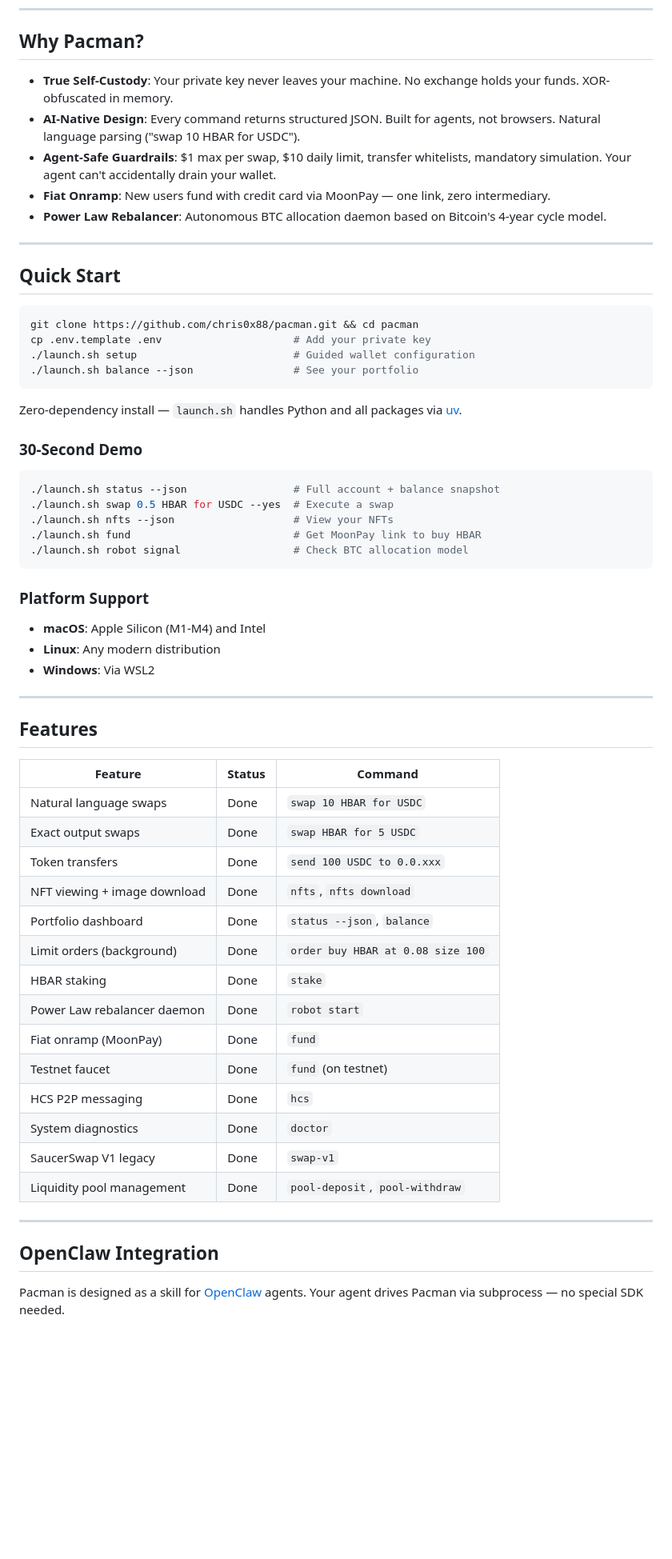
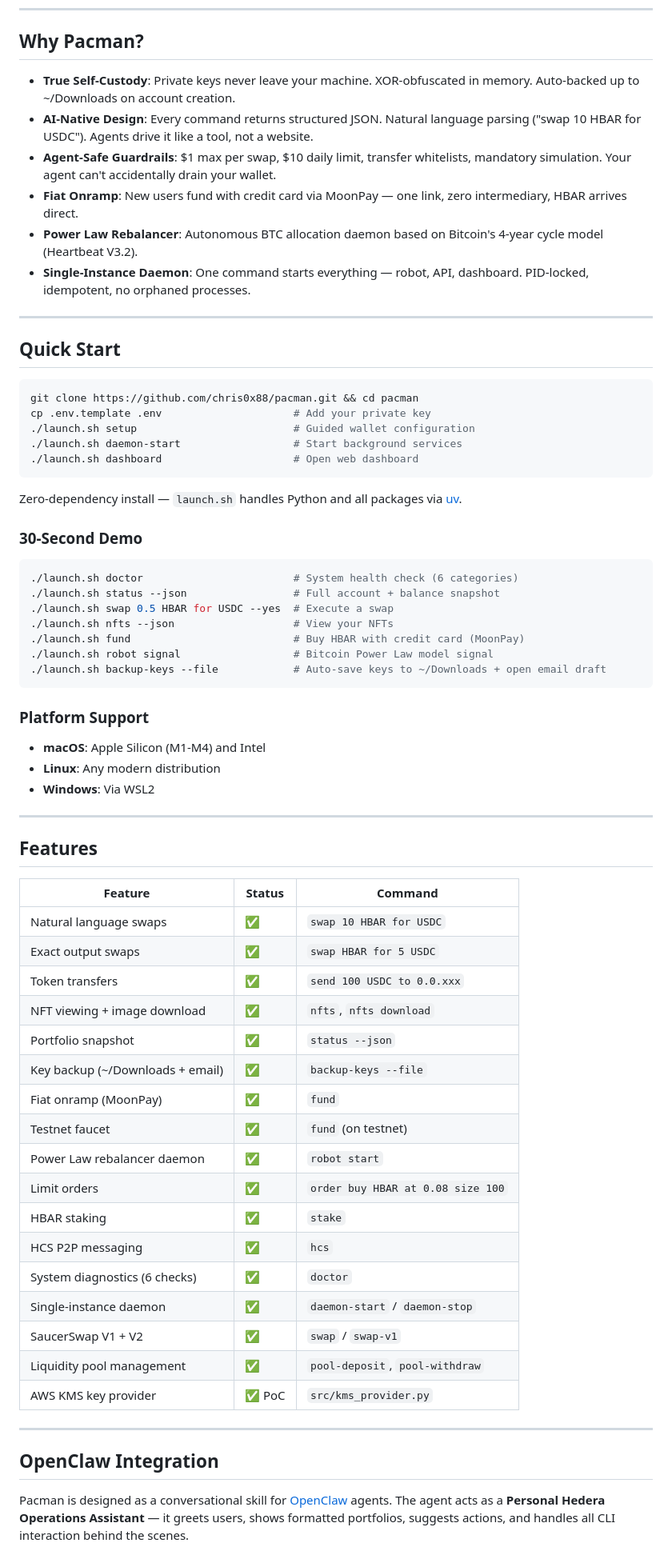
Before and after one commit to Chris0x88/spacelord, a Markdown page: README.md, the part around one of its changes. Shown at 80% size. Drawn GitHub-style; blank space fills up the shorter version.

````diff
--- a/README.md
+++ b/README.md
@@ -22,11 +22,12 @@
 
 ## Why Pacman?
 
-- **True Self-Custody**: Your private key never leaves your machine. No exchange holds your funds. XOR-obfuscated in memory.
-- **AI-Native Design**: Every command returns structured JSON. Built for agents, not browsers. Natural language parsing ("swap 10 HBAR for USDC").
+- **True Self-Custody**: Private keys never leave your machine. XOR-obfuscated in memory. Auto-backed up to ~/Downloads on account creation.
+- **AI-Native Design**: Every command returns structured JSON. Natural language parsing ("swap 10 HBAR for USDC"). Agents drive it like a tool, not a website.
 - **Agent-Safe Guardrails**: $1 max per swap, $10 daily limit, transfer whitelists, mandatory simulation. Your agent can't accidentally drain your wallet.
-- **Fiat Onramp**: New users fund with credit card via MoonPay — one link, zero intermediary.
-- **Power Law Rebalancer**: Autonomous BTC allocation daemon based on Bitcoin's 4-year cycle model.
+- **Fiat Onramp**: New users fund with credit card via MoonPay — one link, zero intermediary, HBAR arrives direct.
+- **Power Law Rebalancer**: Autonomous BTC allocation daemon based on Bitcoin's 4-year cycle model (Heartbeat V3.2).
+- **Single-Instance Daemon**: One command starts everything — robot, API, dashboard. PID-locked, idempotent, no orphaned processes.
 
 ---
 
@@ -36,7 +37,8 @@
 git clone https://github.com/chris0x88/pacman.git && cd pacman
 cp .env.template .env                     # Add your private key
 ./launch.sh setup                         # Guided wallet configuration
-./launch.sh balance --json                # See your portfolio
+./launch.sh daemon-start                  # Start background services
+./launch.sh dashboard                     # Open web dashboard
 ```
 
 Zero-dependency install — `launch.sh` handles Python and all packages via [uv](https://docs.astral.sh/uv/).
@@ -44,11 +46,13 @@ Zero-dependency install — `launch.sh` handles Python and all packages via [uv]
 ### 30-Second Demo
 
 ```bash
+./launch.sh doctor                        # System health check (6 categories)
 ./launch.sh status --json                 # Full account + balance snapshot
 ./launch.sh swap 0.5 HBAR for USDC --yes  # Execute a swap
 ./launch.sh nfts --json                   # View your NFTs
-./launch.sh fund                          # Get MoonPay link to buy HBAR
-./launch.sh robot signal                  # Check BTC allocation model
+./launch.sh fund                          # Buy HBAR with credit card (MoonPay)
+./launch.sh robot signal                  # Bitcoin Power Law model signal
+./launch.sh backup-keys --file            # Auto-save keys to ~/Downloads + open email draft
 ```
 
 ### Platform Support
@@ -63,24 +67,27 @@ Zero-dependency install — `launch.sh` handles Python and all packages via [uv]
 
 | Feature | Status | Command |
 |---|---|---|
-| Natural language swaps | Done | `swap 10 HBAR for USDC` |
-| Exact output swaps | Done | `swap HBAR for 5 USDC` |
-| Token transfers | Done | `send 100 USDC to 0.0.xxx` |
-| NFT viewing + image download | Done | `nfts`, `nfts download` |
-| Portfolio dashboard | Done | `status --json`, `balance` |
-| Limit orders (background) | Done | `order buy HBAR at 0.08 size 100` |
-| HBAR staking | Done | `stake` |
-| Power Law rebalancer daemon | Done | `robot start` |
-| Fiat onramp (MoonPay) | Done | `fund` |
-| Testnet faucet | Done | `fund` (on testnet) |
-| HCS P2P messaging | Done | `hcs` |
-| System diagnostics | Done | `doctor` |
-| SaucerSwap V1 legacy | Done | `swap-v1` |
-| Liquidity pool management | Done | `pool-deposit`, `pool-withdraw` |
+| Natural language swaps | ✅ | `swap 10 HBAR for USDC` |
+| Exact output swaps | ✅ | `swap HBAR for 5 USDC` |
+| Token transfers | ✅ | `send 100 USDC to 0.0.xxx` |
+| NFT viewing + image download | ✅ | `nfts`, `nfts download` |
+| Portfolio snapshot | ✅ | `status --json` |
+| Key backup (~/Downloads + email) | ✅ | `backup-keys --file` |
+| Fiat onramp (MoonPay) | ✅ | `fund` |
+| Testnet faucet | ✅ | `fund` (on testnet) |
+| Power Law rebalancer daemon | ✅ | `robot start` |
+| Limit orders | ✅ | `order buy HBAR at 0.08 size 100` |
+| HBAR staking | ✅ | `stake` |
+| HCS P2P messaging | ✅ | `hcs` |
+| System diagnostics (6 checks) | ✅ | `doctor` |
+| Single-instance daemon | ✅ | `daemon-start` / `daemon-stop` |
+| SaucerSwap V1 + V2 | ✅ | `swap` / `swap-v1` |
+| Liquidity pool management | ✅ | `pool-deposit`, `pool-withdraw` |
+| AWS KMS key provider | ✅ PoC | `src/kms_provider.py` |
 
 ---
 
 ## OpenClaw Integration
 
-Pacman is designed as a skill for [OpenClaw](https://openclaw.ai/) agents. Your agent drives Pacman via subprocess — no special SDK needed.
+Pacman is designed as a conversational skill for [OpenClaw](https://openclaw.ai/) agents. The agent acts as a **Personal Hedera Operations Assistant** — it greets users, shows formatted portfolios, suggests actions, and handles all CLI interaction behind the scenes.
 
````
Also changed, not shown: other parts of README.md (+106 -69 lines).
